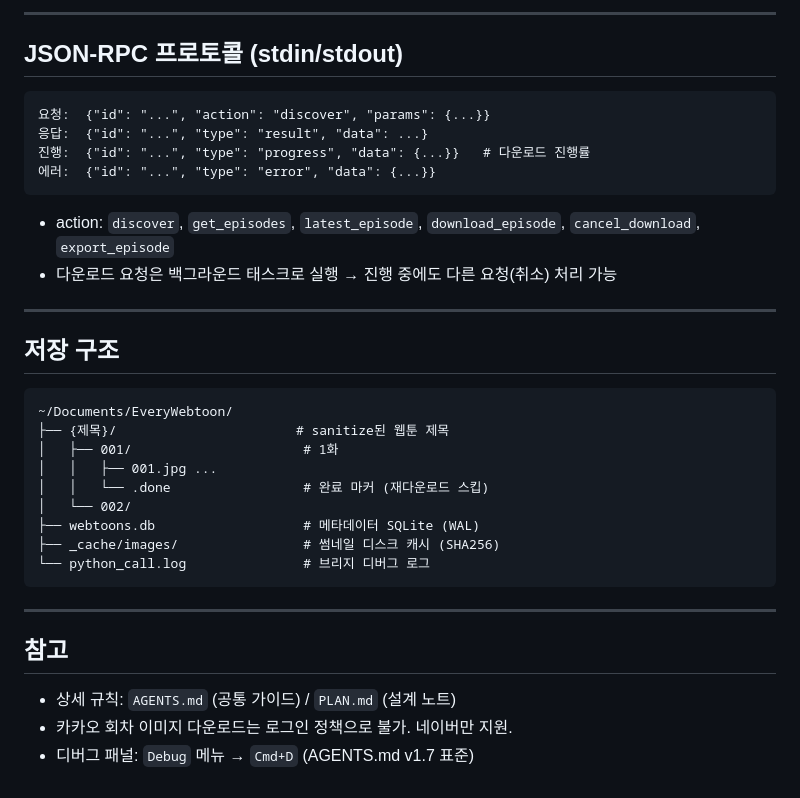
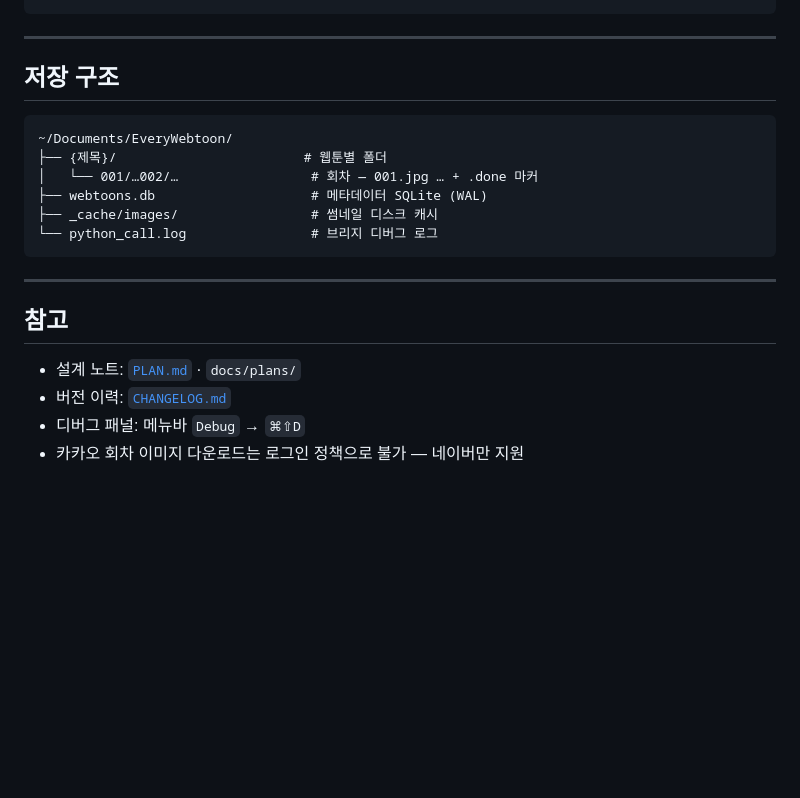
Before and after one commit to BoraSarang/EveryWebtoon, a Markdown page: README.md, the part around one of its changes. Drawn GitHub-style; blank space fills up the shorter version.

````diff
--- a/README.md
+++ b/README.md
@@ -77,18 +64,4 @@ EveryWebtoon/
 ```
-
----
-
-## JSON-RPC 프로토콜 (stdin/stdout)
-
-```
-요청:  {"id": "...", "action": "discover", "params": {...}}
-응답:  {"id": "...", "type": "result", "data": ...}
-진행:  {"id": "...", "type": "progress", "data": {...}}   # 다운로드 진행률
-에러:  {"id": "...", "type": "error", "data": {...}}
-```
-
-- action: `discover`, `get_episodes`, `latest_episode`, `download_episode`, `cancel_download`, `export_episode`
-- 다운로드 요청은 백그라운드 태스크로 실행 → 진행 중에도 다른 요청(취소) 처리 가능
 
 ---
 
@@ -96,20 +69,17 @@ EveryWebtoon/
 
 ```
 ~/Documents/EveryWebtoon/
-├── {제목}/                       # sanitize된 웹툰 제목
-│   ├── 001/                      # 1화
-│   │   ├── 001.jpg ...
-│   │   └── .done                 # 완료 마커 (재다운로드 스킵)
-│   └── 002/
-├── webtoons.db                   # 메타데이터 SQLite (WAL)
-├── _cache/images/                # 썸네일 디스크 캐시 (SHA256)
-└── python_call.log               # 브리지 디버그 로그
+├── {제목}/                        # 웹툰별 폴더
+│   └── 001/…002/…                 # 회차 — 001.jpg … + .done 마커
+├── webtoons.db                    # 메타데이터 SQLite (WAL)
+├── _cache/images/                 # 썸네일 디스크 캐시
+└── python_call.log                # 브리지 디버그 로그
 ```
 
 ---
 
 ## 참고
-
-- 상세 규칙: `AGENTS.md` (공통 가이드) / `PLAN.md` (설계 노트)
-- 카카오 회차 이미지 다운로드는 로그인 정책으로 불가. 네이버만 지원.
-- 디버그 패널: `Debug` 메뉴 → `Cmd+D` (AGENTS.md v1.7 표준)
+- 설계 노트: [`PLAN.md`](PLAN.md) · `docs/plans/`
+- 버전 이력: [`CHANGELOG.md`](CHANGELOG.md)
+- 디버그 패널: 메뉴바 `Debug` → `⌘⇧D`
+- 카카오 회차 이미지 다운로드는 로그인 정책으로 불가 — 네이버만 지원
````
Also changed, not shown: other parts of README.md (+40 -53 lines).
